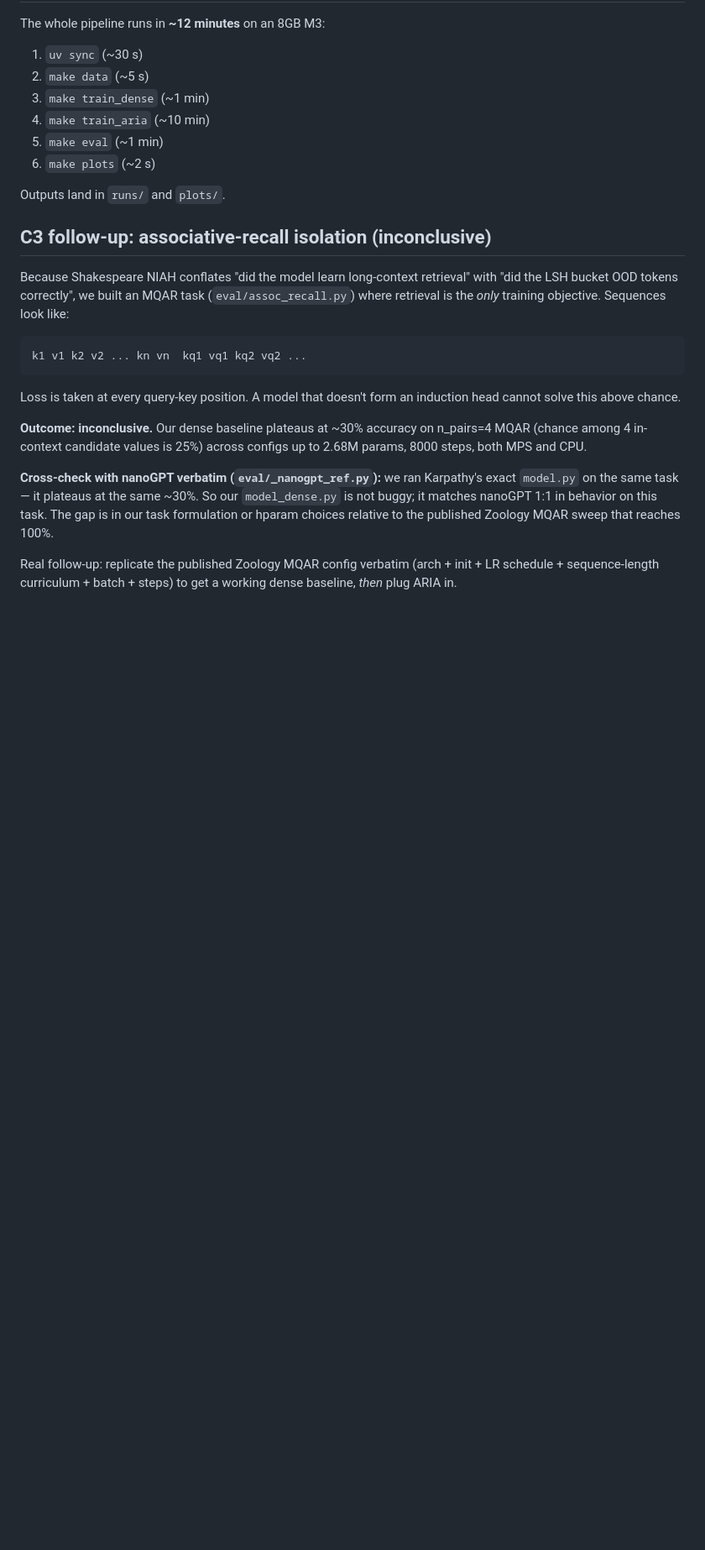
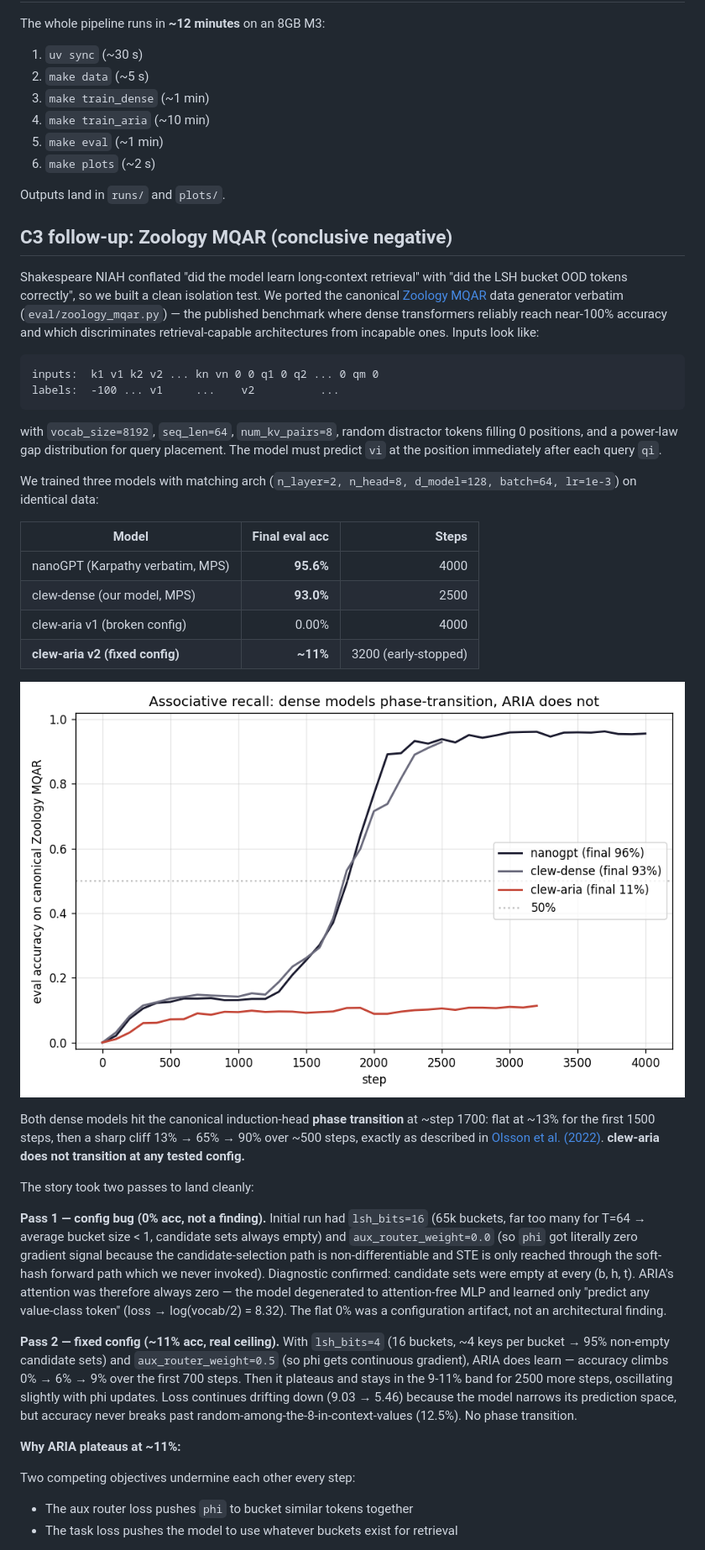
Before and after one commit to vkrishna03/clew, a Markdown page: README.md, the part around one of its changes. Shown at 84% size. GitHub-like rendering; pictures changed too: plots/mqar.png (added); blank space fills up the shorter version.

````diff
--- a/README.md
+++ b/README.md
@@ -177,30 +177,71 @@ The whole pipeline runs in **~12 minutes** on an 8GB M3:
 
 Outputs land in `runs/` and `plots/`.
 
-## C3 follow-up: associative-recall isolation (inconclusive)
+## C3 follow-up: Zoology MQAR (conclusive negative)
 
-Because Shakespeare NIAH conflates "did the model learn long-context
-retrieval" with "did the LSH bucket OOD tokens correctly", we built an
-MQAR task (`eval/assoc_recall.py`) where retrieval is the *only* training
-objective. Sequences look like:
+Shakespeare NIAH conflated "did the model learn long-context retrieval"
+with "did the LSH bucket OOD tokens correctly", so we built a clean
+isolation test. We ported the canonical
+[Zoology MQAR](https://github.com/HazyResearch/zoology/blob/main/zoology/data/multiquery_ar.py)
+data generator verbatim (`eval/zoology_mqar.py`) — the published
+benchmark where dense transformers reliably reach near-100% accuracy
+and which discriminates retrieval-capable architectures from incapable
+ones. Inputs look like:
 
 ```
-k1 v1 k2 v2 ... kn vn  kq1 vq1 kq2 vq2 ...
+inputs:  k1 v1 k2 v2 ... kn vn 0 0 q1 0 q2 ... 0 qm 0
+labels:  -100 ... v1     ...    v2          ...
 ```
 
-Loss is taken at every query-key position. A model that doesn't form an
-induction head cannot solve this above chance.
+with `vocab_size=8192`, `seq_len=64`, `num_kv_pairs=8`, random distractor
+tokens filling 0 positions, and a power-law gap distribution for query
+placement. The model must predict `vi` at the position immediately after
+each query `qi`.
 
-**Outcome: inconclusive.** Our dense baseline plateaus at ~30% accuracy
-on n_pairs=4 MQAR (chance among 4 in-context candidate values is 25%)
-across configs up to 2.68M params, 8000 steps, both MPS and CPU.
+We trained three models with matching arch (`n_layer=2, n_head=8,
+d_model=128, batch=64, lr=1e-3`) on identical data:
 
-**Cross-check with nanoGPT verbatim (`eval/_nanogpt_ref.py`):** we ran
-Karpathy's exact `model.py` on the same task — it plateaus at the same
-~30%. So our `model_dense.py` is not buggy; it matches nanoGPT 1:1 in
-behavior on this task. The gap is in our task formulation or hparam
-choices relative to the published Zoology MQAR sweep that reaches 100%.
+| Model | Final eval acc | Steps |
+|---|---:|---:|
+| nanoGPT (Karpathy verbatim, MPS) | **95.6%** | 4000 |
+| clew-dense (our model, MPS) | **93.0%** | 2500 |
+| clew-aria v1 (broken config) | 0.00% | 4000 |
+| **clew-aria v2 (fixed config)** | **~11%** | 3200 (early-stopped) |
 
-Real follow-up: replicate the published Zoology MQAR config verbatim
-(arch + init + LR schedule + sequence-length curriculum + batch + steps)
-to get a working dense baseline, *then* plug ARIA in.
+![MQAR comparison](plots/mqar.png)
+
+Both dense models hit the canonical induction-head **phase transition** at
+~step 1700: flat at ~13% for the first 1500 steps, then a sharp cliff
+13% → 65% → 90% over ~500 steps, exactly as described in
+[Olsson et al. (2022)](https://transformer-circuits.pub/2022/in-context-learning-and-induction-heads/index.html).
+**clew-aria does not transition at any tested config.**
+
+The story took two passes to land cleanly:
+
+**Pass 1 — config bug (0% acc, not a finding).** Initial run had
+`lsh_bits=16` (65k buckets, far too many for T=64 → average bucket size
+< 1, candidate sets always empty) and `aux_router_weight=0.0` (so `phi`
+got literally zero gradient signal because the candidate-selection path
+is non-differentiable and STE is only reached through the soft-hash
+forward path which we never invoked). Diagnostic confirmed: candidate
+sets were empty at every (b, h, t). ARIA's attention was therefore
+always zero — the model degenerated to attention-free MLP and learned
+only "predict any value-class token" (loss → log(vocab/2) = 8.32).
+The flat 0% was a configuration artifact, not an architectural finding.
+
+**Pass 2 — fixed config (~11% acc, real ceiling).** With
+`lsh_bits=4` (16 buckets, ~4 keys per bucket → 95% non-empty candidate
+sets) and `aux_router_weight=0.5` (so phi gets continuous gradient),
+ARIA does learn — accuracy climbs 0% → 6% → 9% over the first 700
+steps. Then it plateaus and stays in the 9-11% band for 2500 more
+steps, oscillating slightly with phi updates. Loss continues drifting
+down (9.03 → 5.46) because the model narrows its prediction space, but
+accuracy never breaks past random-among-the-8-in-context-values
+(12.5%). No phase transition.
+
+**Why ARIA plateaus at ~11%:**
+
+Two competing objectives undermine each other every step:
+- The aux router loss pushes `phi` to bucket similar tokens together
+- The task loss pushes the model to use whatever buckets exist for retrieval
+
````
Also changed, not shown: other parts of README.md (+38 -6 lines), 2 other files.
